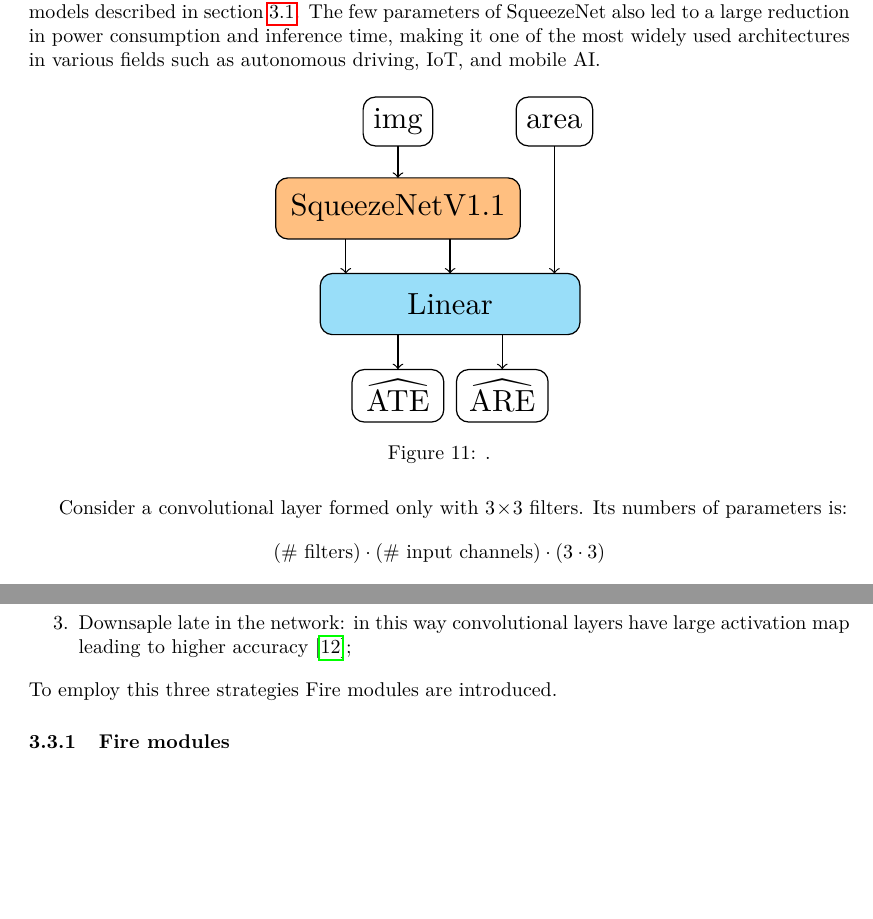
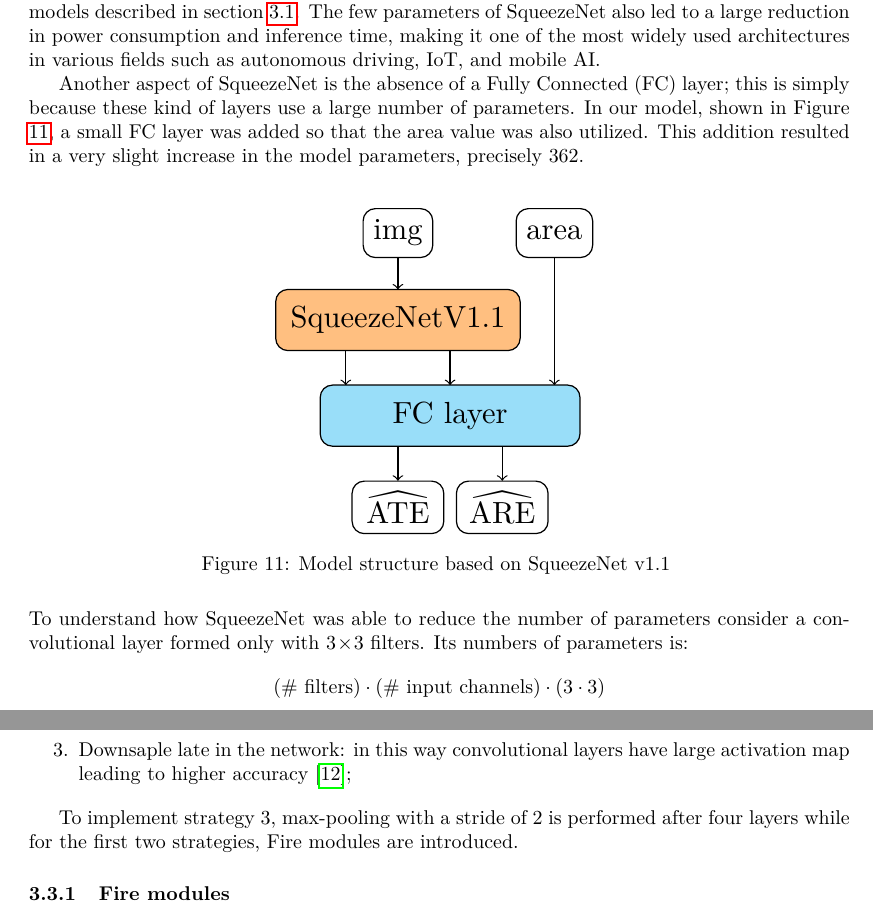
Before and after one commit to maurotella/SML_project_2024, a LaTeX document (main.tex, which reads sections/3_Model.tex, tikz/squeezeNet.tex): two parts of page 10 of 12, joined at a grey line, cut so that both start at the same text, the shorter picture padded with empty space. Compiled offline with pdfLaTeX.

Commit message:
finito capitolo 3

```diff
--- a/sections/3_Model.tex
+++ b/sections/3_Model.tex
@@ -177,14 +177,21 @@
 making it one of the most widely used architectures in various fields such as autonomous driving, IoT,
 and mobile AI.
 
+Another aspect of SqueezeNet is the absence of a Fully Connected (FC) layer; this is simply because
+these kind of layers use a large number of parameters. In our model, shown in Figure \ref{fig:squeezeDiag},
+a small FC layer was added so that the area value was also utilized. This addition resulted in a very
+slight increase in the model parameters, precisely 362.
+
 \begin{figure}[H]
+    \vspace{0.8em}
     \centering
     \resizebox{.4\textwidth}{!}{\input{tikz/squeezeNet.tex}}
-    \captionsetup{width=0.94\linewidth}
-    \caption{.\label{fig:squeezeDiag}}
+    \caption{Model structure based on SqueezeNet v1.1 \label{fig:squeezeDiag}}
 \end{figure}
 
-Consider a convolutional layer formed only with $3\!\times\!3$ filters. Its numbers of parameters is:
+\noindent
+To understand how SqueezeNet was able to reduce the number of parameters consider a convolutional layer
+formed only with $3\!\times\!3$ filters. Its numbers of parameters is:
 $$ (\text{\# filters})\cdot(\text{\# input channels})\cdot(3\cdot 3) $$
 So, to maintain a small number of parameters in a CNN it is important to reduce both the number of filters
 and the number of input channels.
@@ -192,15 +199,17 @@
 three strategies:
 
 \begin{enumerate}
-    \item Replace most of $3\!\times\!3$ filters with $1\!\times\!1$ filter: in this way they reduce the numbers of
-    $3\!\times\!3$ filters by replacing them with $1\!\times\!1$ filters that have 9 times fewer parameters;
+    \item Replace most of $3\!\times\!3$ filters with $1\!\times\!1$ filter: in this way they reduce the numbers
+    of $3\!\times\!3$ filters by replacing them with $1\!\times\!1$ filters that have 9 times fewer parameters;
     \item Decrease the number of input channels of $\!3\times\!3$ filters: to do so squeeze layers was used
     (similar but different from the squeeze phase described in secction \ref{sec:SqueezeExcitation});
     \item Downsaple late in the network: in this way convolutional layers have large activation map
         leading to higher accuracy \cite{he2014convolutionalneuralnetworksconstrained};
 \end{enumerate}
 \noindent
-To employ this three strategies Fire modules are introduced.
+
+To implement strategy 3, max-pooling with a stride of 2 is performed after four layers while for the first two
+strategies, Fire modules are introduced.
 
 \subsubsection{Fire modules}
 A Fire module consists of:
--- a/tikz/squeezeNet.tex
+++ b/tikz/squeezeNet.tex
@@ -10,7 +10,7 @@
     \node[draw, rounded corners,minimum height=1.6em,fill=white] at (0,0) {img};
     \node[draw, rounded corners,minimum height=1.6em,fill=white] at (1.8,0) {area};
     \node[draw, rounded corners,minimum height=2em,minimum width=8em,fill=orange!50] at (0,-1) {SqueezeNetV1.1};
-    \node[draw, rounded corners,minimum height=2em,minimum width=8.5em,fill=cyan!40] at (.6,-2.1) {Linear};
+    \node[draw, rounded corners,minimum height=2em,minimum width=8.5em,fill=cyan!40] at (.6,-2.1) {FC layer};
     \node[draw, rounded corners,minimum width=3em] at (0,-3.155) {$\widehat{\text{ATE}}$};
     \node[draw, rounded corners,minimum width=3em] at (1.2,-3.155) {$\widehat{\text{ARE}}$};
 
```
Also changed, not shown: main.tex (+2 -0 lines), sections/4_Hyperparameter_selection.tex (added, +1 -0 lines), main.pdf, sections/3_Model.tex (5 more changed lines), 7 other files.
